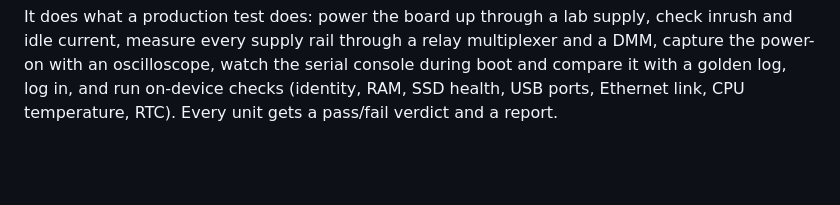
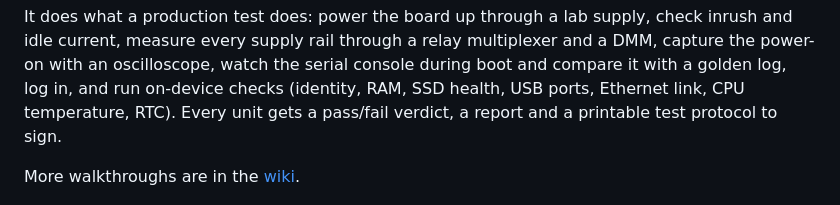
Before and after one commit to steitec/bench-automation, a Markdown page: README.md, the part around one of its changes. Rendered like a GitHub page; blank space fills up the shorter version.

```diff
--- a/README.md
+++ b/README.md
@@ -17,7 +18,10 @@ It does what a production test does: power the board up through a lab supply,
 check inrush and idle current, measure every supply rail through a relay
 multiplexer and a DMM, capture the power-on with an oscilloscope, watch the serial
 console during boot and compare it with a golden log, log in, and run on-device checks (identity, RAM, SSD health, USB ports, Ethernet link, CPU
-temperature, RTC). Every unit gets a pass/fail verdict and a report.
+temperature, RTC). Every unit gets a pass/fail verdict, a report and a
+printable test protocol to sign.
+
+More walkthroughs are in the [wiki](https://github.com/steitec/bench-automation/wiki).
 
 ![HTML test report for a unit with an inrush spike that only the oscilloscope catches](docs/report-screenshot.png)
 
```
Also changed, not shown: other parts of README.md (+32 -2 lines), CHANGELOG.md (added, +37 -0 lines), docs/protocol-screenshot.png (added), 8 other files.
